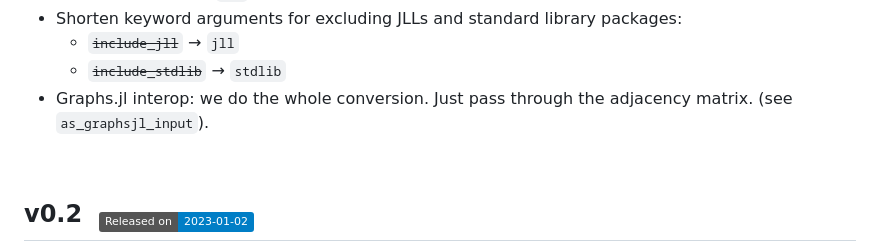
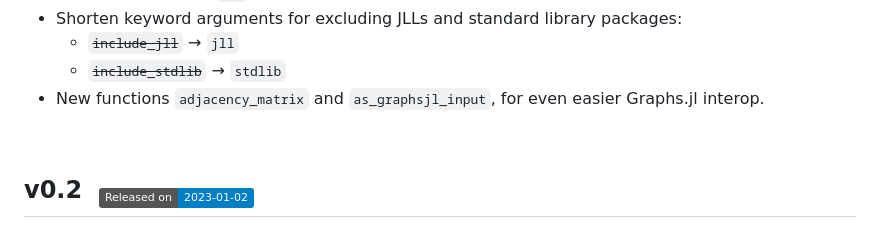
Before and after one commit to tfiers/PkgGraph.jl, a Markdown page: Changelog.md, the part around the change. Drawn GitHub-style; badges without logos.

Commit message:
cl: rewrite new funcs graphsjl

```diff
--- a/Changelog.md
+++ b/Changelog.md
@@ -46,8 +46,7 @@ Possible categories: [Added, Changed, Fixed, Removed, Security,
 - Shorten keyword arguments for excluding JLLs and standard library packages:
   - ~~`include_jll`~~ → `jll`
   - ~~`include_stdlib`~~ → `stdlib`
-- Graphs.jl interop: we do the whole conversion. Just pass through the adjacency matrix.
-  (see `as_graphsjl_input`).
+- New functions `adjacency_matrix` and `as_graphsjl_input`, for even easier Graphs.jl interop.
 
 
 
```
